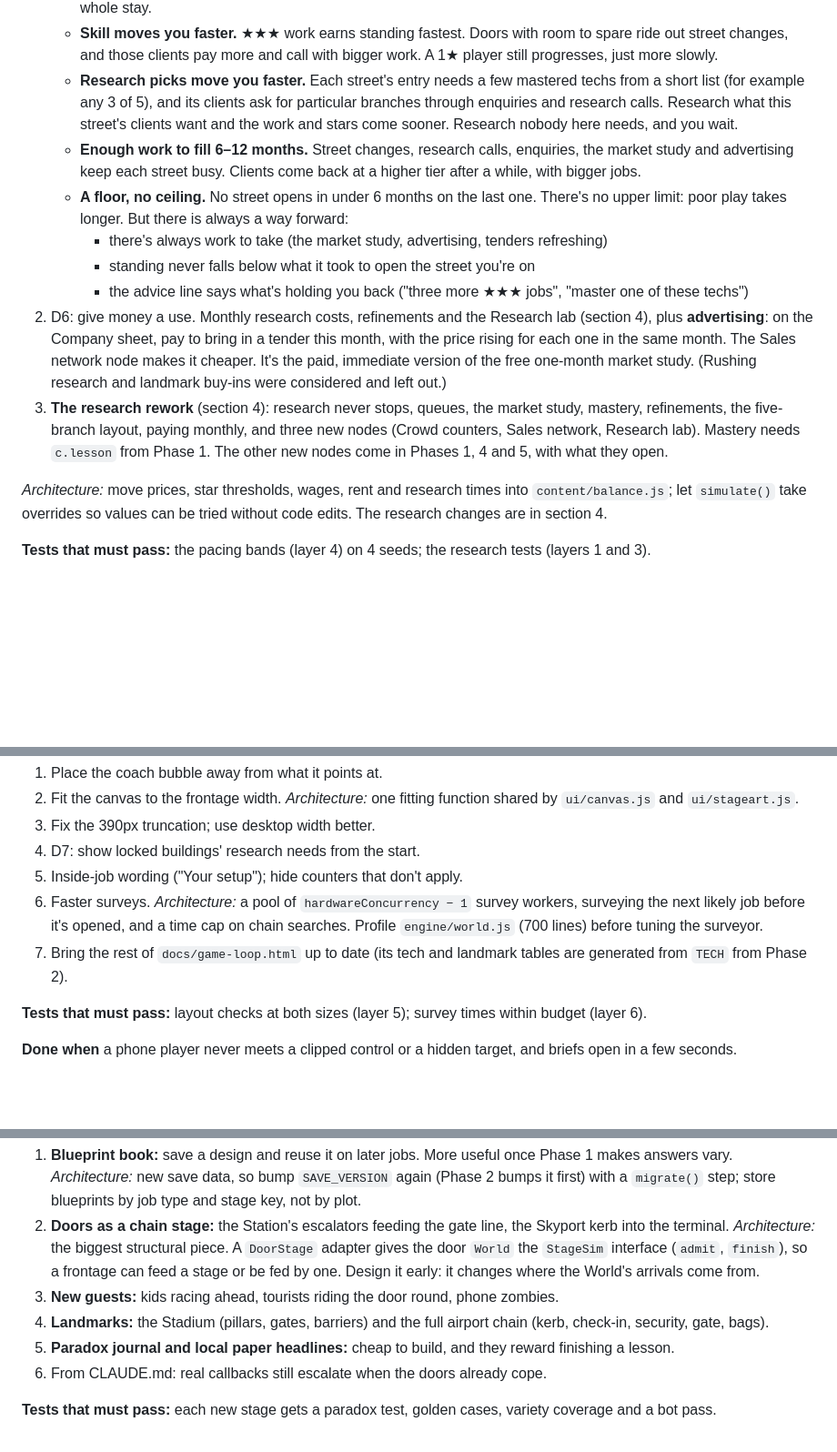
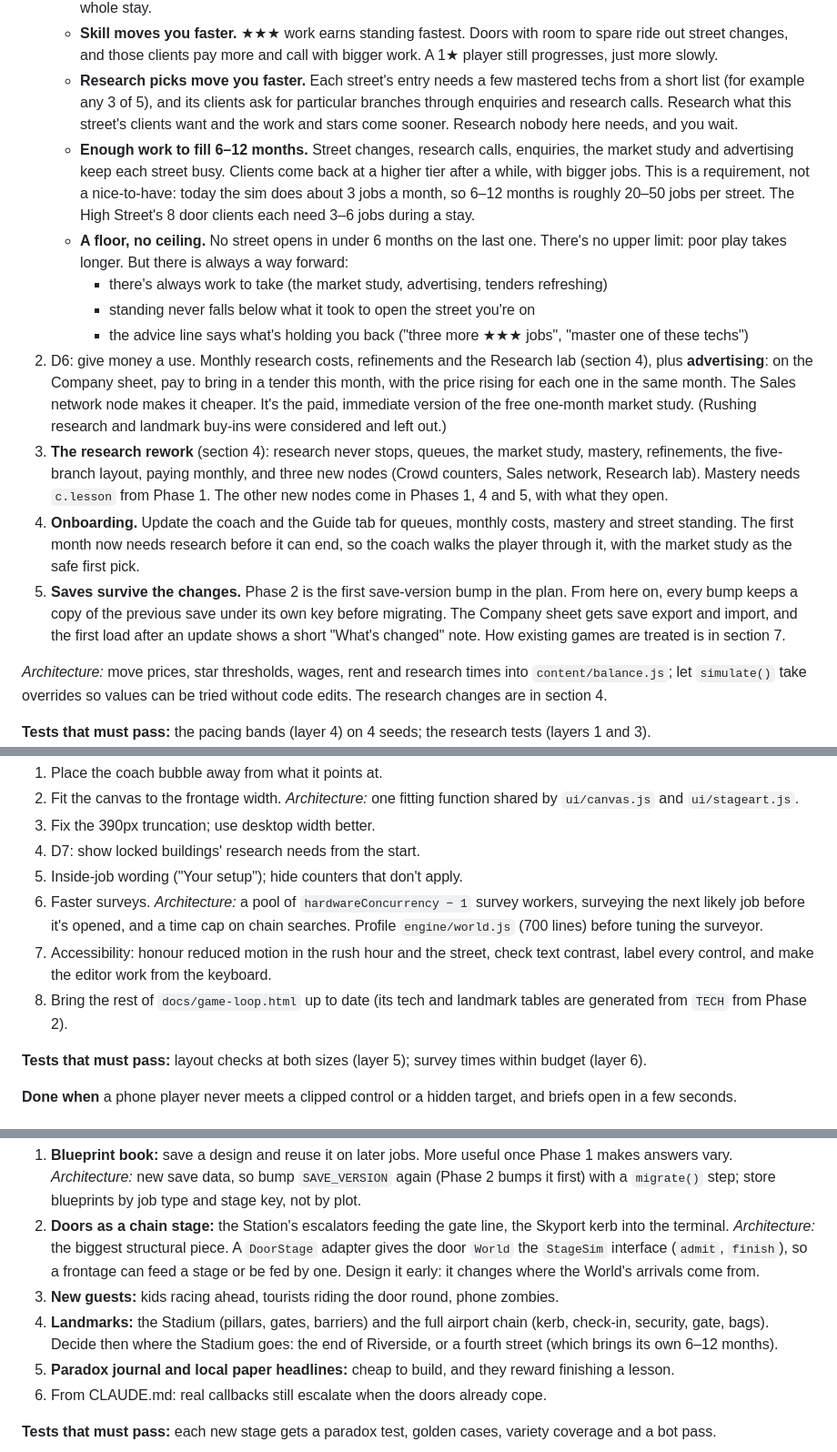
Before and after one commit to KyleLookingAround/door-duty-game, a Markdown page: docs/PLAN.md, 3 parts joined by grey strips. Shown at 91% size. Rendered like a GitHub page; blank space fills up the shorter version.

```diff
--- a/docs/PLAN.md
+++ b/docs/PLAN.md
@@ -95,13 +104,15 @@ How to use this page: work the phases in order. Each phase lists the work, the a
    - **Street standing, not total stars.** Each street opens on standing earned on the street before it: the stars from every job signed there (callbacks, research calls and repeat work count, not just each client's best), plus mastery stars. Today's single 3★ per client caps out in a few months; counting every job keeps standing growing for the whole stay.
    - **Skill moves you faster.** ★★★ work earns standing fastest. Doors with room to spare ride out street changes, and those clients pay more and call with bigger work. A 1★ player still progresses, just more slowly.
    - **Research picks move you faster.** Each street's entry needs a few mastered techs from a short list (for example any 3 of 5), and its clients ask for particular branches through enquiries and research calls. Research what this street's clients want and the work and stars come sooner. Research nobody here needs, and you wait.
-   - **Enough work to fill 6–12 months.** Street changes, research calls, enquiries, the market study and advertising keep each street busy. Clients come back at a higher tier after a while, with bigger jobs.
+   - **Enough work to fill 6–12 months.** Street changes, research calls, enquiries, the market study and advertising keep each street busy. Clients come back at a higher tier after a while, with bigger jobs. This is a requirement, not a nice-to-have: today the sim does about 3 jobs a month, so 6–12 months is roughly 20–50 jobs per street. The High Street's 8 door clients each need 3–6 jobs during a stay.
    - **A floor, no ceiling.** No street opens in under 6 months on the last one. There's no upper limit: poor play takes longer. But there is always a way forward:
      - there's always work to take (the market study, advertising, tenders refreshing)
      - standing never falls below what it took to open the street you're on
      - the advice line says what's holding you back ("three more ★★★ jobs", "master one of these techs")
 2. D6: give money a use. Monthly research costs, refinements and the Research lab (section 4), plus **advertising**: on the Company sheet, pay to bring in a tender this month, with the price rising for each one in the same month. The Sales network node makes it cheaper. It's the paid, immediate version of the free one-month market study. (Rushing research and landmark buy-ins were considered and left out.)
 3. **The research rework** (section 4): research never stops, queues, the market study, mastery, refinements, the five-branch layout, paying monthly, and three new nodes (Crowd counters, Sales network, Research lab). Mastery needs `c.lesson` from Phase 1. The other new nodes come in Phases 1, 4 and 5, with what they open.
+4. **Onboarding.** Update the coach and the Guide tab for queues, monthly costs, mastery and street standing. The first month now needs research before it can end, so the coach walks the player through it, with the market study as the safe first pick.
+5. **Saves survive the changes.** Phase 2 is the first save-version bump in the plan. From here on, every bump keeps a copy of the previous save under its own key before migrating. The Company sheet gets save export and import, and the first load after an update shows a short "What's changed" note. How existing games are treated is in section 7.
 
 *Architecture:* move prices, star thresholds, wages, rent and research times into `content/balance.js`; let `simulate()` take overrides so values can be tried without code edits. The research changes are in section 4.
 
@@ -118,7 +129,8 @@ How to use this page: work the phases in order. Each phase lists the work, the a
 4. D7: show locked buildings' research needs from the start.
 5. Inside-job wording ("Your setup"); hide counters that don't apply.
 6. Faster surveys. *Architecture:* a pool of `hardwareConcurrency − 1` survey workers, surveying the next likely job before it's opened, and a time cap on chain searches. Profile `engine/world.js` (700 lines) before tuning the surveyor.
-7. Bring the rest of `docs/game-loop.html` up to date (its tech and landmark tables are generated from `TECH` from Phase 2).
+7. Accessibility: honour reduced motion in the rush hour and the street, check text contrast, label every control, and make the editor work from the keyboard.
+8. Bring the rest of `docs/game-loop.html` up to date (its tech and landmark tables are generated from `TECH` from Phase 2).
 
 **Tests that must pass:** layout checks at both sizes (layer 5); survey times within budget (layer 6).
 
@@ -131,7 +143,7 @@ Already on the design page as Later, plus two unbuilt landmarks. Each comes with
 1. **Blueprint book:** save a design and reuse it on later jobs. More useful once Phase 1 makes answers vary. *Architecture:* new save data, so bump `SAVE_VERSION` again (Phase 2 bumps it first) with a `migrate()` step; store blueprints by job type and stage key, not by plot.
 2. **Doors as a chain stage:** the Station's escalators feeding the gate line, the Skyport kerb into the terminal. *Architecture:* the biggest structural piece. A `DoorStage` adapter gives the door `World` the `StageSim` interface (`admit`, `finish`), so a frontage can feed a stage or be fed by one. Design it early: it changes where the World's arrivals come from.
 3. **New guests:** kids racing ahead, tourists riding the door round, phone zombies.
-4. **Landmarks:** the Stadium (pillars, gates, barriers) and the full airport chain (kerb, check-in, security, gate, bags).
+4. **Landmarks:** the Stadium (pillars, gates, barriers) and the full airport chain (kerb, check-in, security, gate, bags). Decide then where the Stadium goes: the end of Riverside, or a fourth street (which brings its own 6–12 months).
 5. **Paradox journal and local paper headlines:** cheap to build, and they reward finishing a lesson.
 6. From CLAUDE.md: real callbacks still escalate when the doors already cope.
 
```
Also changed, not shown: other parts of docs/PLAN.md (+30 -15 lines).
